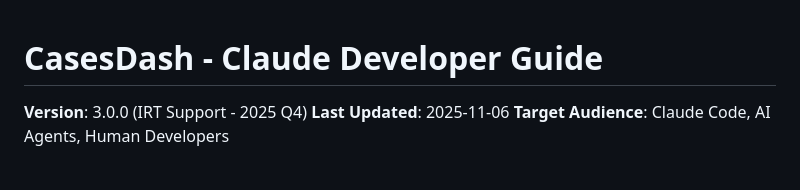
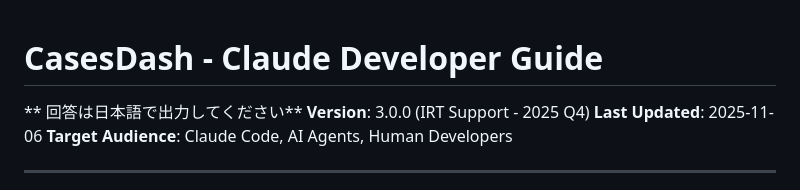
Before and after one commit to Daito369/CasesDash-ClaudeWeb, a Markdown page: docs/CLAUDE.md, the part around the change. Drawn GitHub-style.

```diff
--- a/docs/CLAUDE.md
+++ b/docs/CLAUDE.md
@@ -1,5 +1,5 @@
 # CasesDash - Claude Developer Guide
-
+** 回答は日本語で出力してください**
 **Version**: 3.0.0 (IRT Support - 2025 Q4)
 **Last Updated**: 2025-11-06
 **Target Audience**: Claude Code, AI Agents, Human Developers
```
